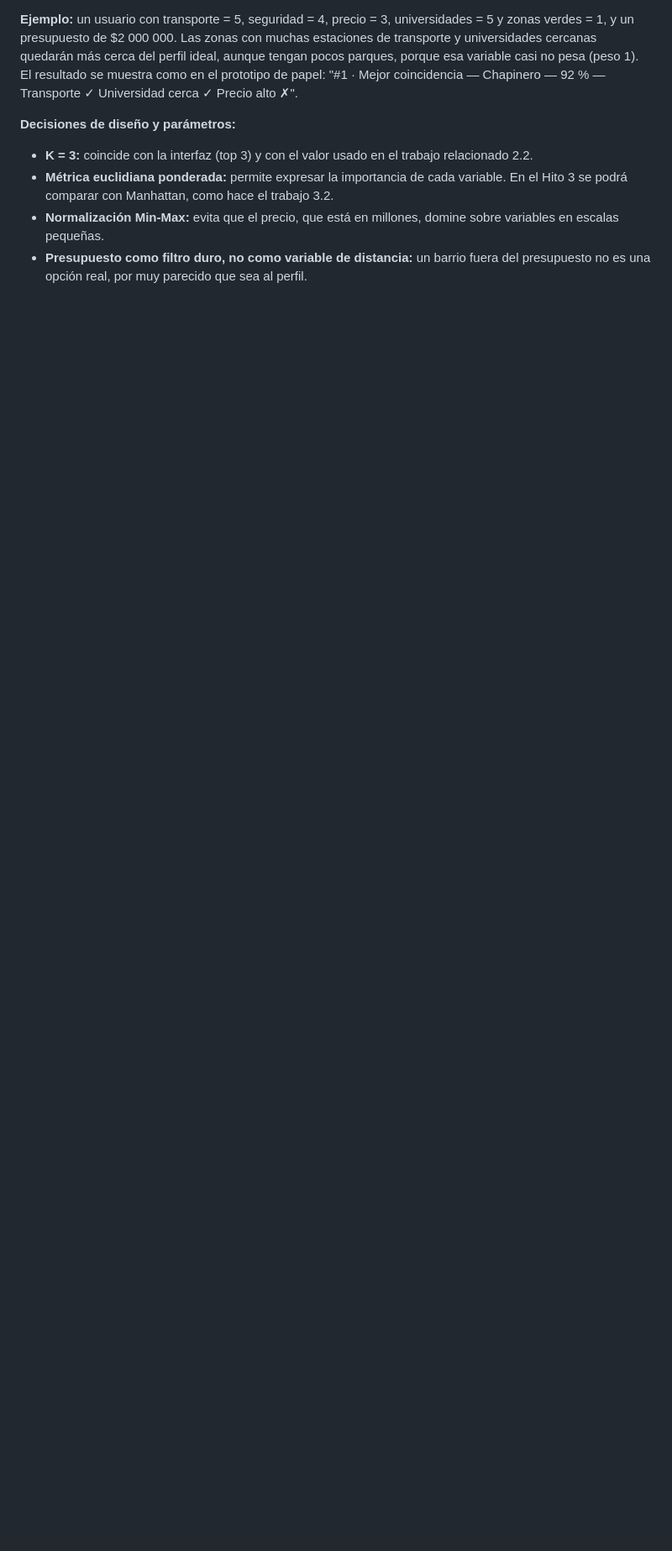
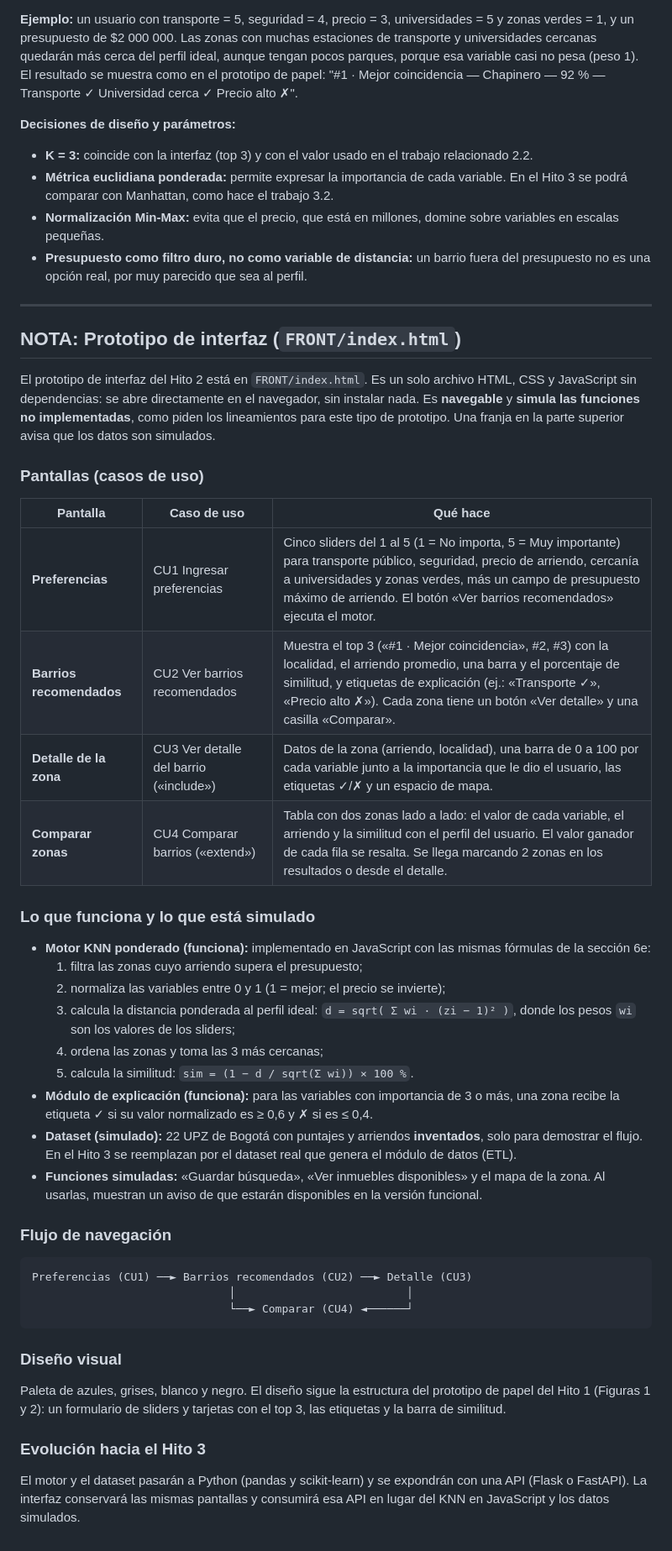
Before and after one commit to Gilian2612/SUGERENCIAS_VIVIENDA, a Markdown page: 5y6.md, the part around the change. Shown at 84% size. GitHub-like rendering; blank space fills up the shorter version.

````diff
--- a/5y6.md
+++ b/5y6.md
@@ -144,3 +144,46 @@ El componente principal es el **Motor KNN ponderado**.
 - **Métrica euclidiana ponderada:** permite expresar la importancia de cada variable. En el Hito 3 se podrá comparar con Manhattan, como hace el trabajo 3.2.
 - **Normalización Min-Max:** evita que el precio, que está en millones, domine sobre variables en escalas pequeñas.
 - **Presupuesto como filtro duro, no como variable de distancia:** un barrio fuera del presupuesto no es una opción real, por muy parecido que sea al perfil.
+
+---
+
+## NOTA: Prototipo de interfaz (`FRONT/index.html`)
+
+El prototipo de interfaz del Hito 2 está en `FRONT/index.html`. Es un solo archivo HTML, CSS y JavaScript sin dependencias: se abre directamente en el navegador, sin instalar nada. Es **navegable** y **simula las funciones no implementadas**, como piden los lineamientos para este tipo de prototipo. Una franja en la parte superior avisa que los datos son simulados.
+
+### Pantallas (casos de uso)
+
+| Pantalla | Caso de uso | Qué hace |
+|---|---|---|
+| **Preferencias** | CU1 Ingresar preferencias | Cinco sliders del 1 al 5 (1 = No importa, 5 = Muy importante) para transporte público, seguridad, precio de arriendo, cercanía a universidades y zonas verdes, más un campo de presupuesto máximo de arriendo. El botón «Ver barrios recomendados» ejecuta el motor. |
+| **Barrios recomendados** | CU2 Ver barrios recomendados | Muestra el top 3 («#1 · Mejor coincidencia», #2, #3) con la localidad, el arriendo promedio, una barra y el porcentaje de similitud, y etiquetas de explicación (ej.: «Transporte ✓», «Precio alto ✗»). Cada zona tiene un botón «Ver detalle» y una casilla «Comparar». |
+| **Detalle de la zona** | CU3 Ver detalle del barrio («include») | Datos de la zona (arriendo, localidad), una barra de 0 a 100 por cada variable junto a la importancia que le dio el usuario, las etiquetas ✓/✗ y un espacio de mapa. |
+| **Comparar zonas** | CU4 Comparar barrios («extend») | Tabla con dos zonas lado a lado: el valor de cada variable, el arriendo y la similitud con el perfil del usuario. El valor ganador de cada fila se resalta. Se llega marcando 2 zonas en los resultados o desde el detalle. |
+
+### Lo que funciona y lo que está simulado
+
+- **Motor KNN ponderado (funciona):** implementado en JavaScript con las mismas fórmulas de la sección 6e:
+  1. filtra las zonas cuyo arriendo supera el presupuesto;
+  2. normaliza las variables entre 0 y 1 (1 = mejor; el precio se invierte);
+  3. calcula la distancia ponderada al perfil ideal: `d = sqrt( Σ wi · (zi − 1)² )`, donde los pesos `wi` son los valores de los sliders;
+  4. ordena las zonas y toma las 3 más cercanas;
+  5. calcula la similitud: `sim = (1 − d / sqrt(Σ wi)) × 100 %`.
+- **Módulo de explicación (funciona):** para las variables con importancia de 3 o más, una zona recibe la etiqueta ✓ si su valor normalizado es ≥ 0,6 y ✗ si es ≤ 0,4.
+- **Dataset (simulado):** 22 UPZ de Bogotá con puntajes y arriendos **inventados**, solo para demostrar el flujo. En el Hito 3 se reemplazan por el dataset real que genera el módulo de datos (ETL).
+- **Funciones simuladas:** «Guardar búsqueda», «Ver inmuebles disponibles» y el mapa de la zona. Al usarlas, muestran un aviso de que estarán disponibles en la versión funcional.
+
+### Flujo de navegación
+
+```
+Preferencias (CU1) ──► Barrios recomendados (CU2) ──► Detalle (CU3)
+                              │                          │
+                              └──► Comparar (CU4) ◄──────┘
+```
+
+### Diseño visual
+
+Paleta de azules, grises, blanco y negro. El diseño sigue la estructura del prototipo de papel del Hito 1 (Figuras 1 y 2): un formulario de sliders y tarjetas con el top 3, las etiquetas y la barra de similitud.
+
+### Evolución hacia el Hito 3
+
+El motor y el dataset pasarán a Python (pandas y scikit-learn) y se expondrán con una API (Flask o FastAPI). La interfaz conservará las mismas pantallas y consumirá esa API en lugar del KNN en JavaScript y los datos simulados.
````
